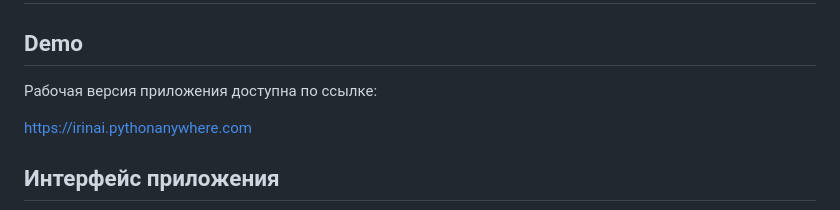
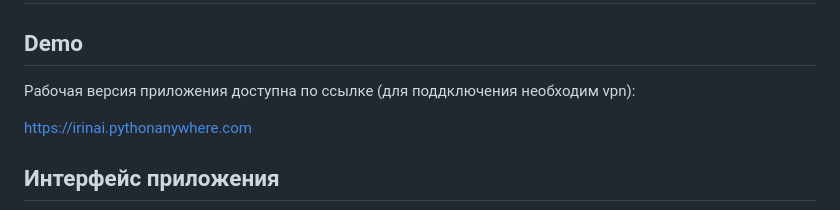
Before and after one commit to MaslovaIrina/road-reports-generator, a Markdown page: README.md, the part around the change. Rendered like a GitHub page.

Commit message:
Improve README: add information about vpn

```diff
--- a/README.md
+++ b/README.md
@@ -2,7 +2,7 @@
 
 ## Demo
 
-Рабочая версия приложения доступна по ссылке:
+Рабочая версия приложения доступна по ссылке (для поддключения необходим vpn):
 
 https://irinai.pythonanywhere.com
 
```
